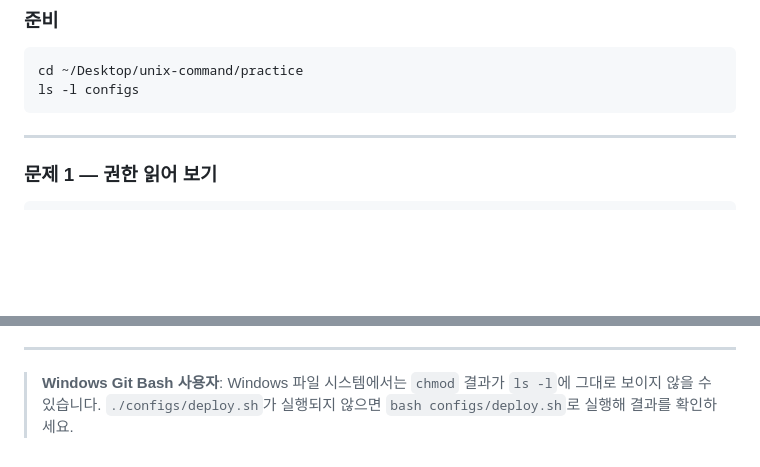
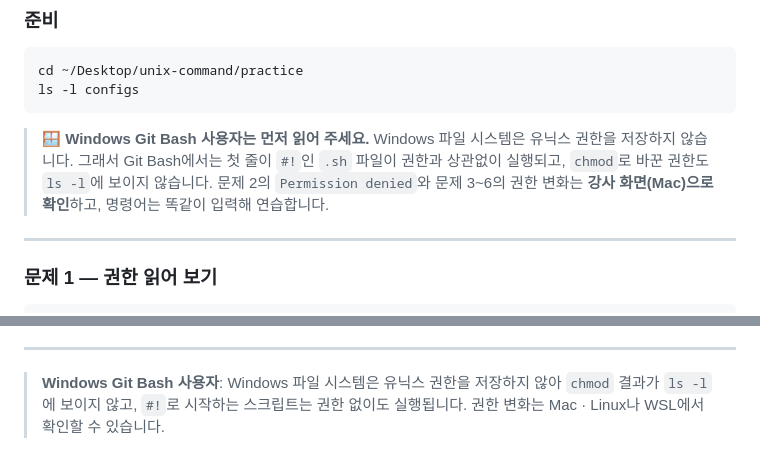
Before and after one commit to seoyong-lee/unix-command, a Markdown page: scenarios/05_권한_관리.md, 2 parts joined by grey strips. GitHub-like rendering; blank space fills up the shorter version.

Commit message:
docs: Windows Git Bash 권한 실습 안내를 문제 앞에 추가
Co-Authored-By: Claude Opus 5.5 <noreply@anthropic.com>
Claude-Session: https://claude.ai/code/session_01BAnhKKA3RrVAo4VgPjkVaq

````diff
--- a/scenarios/05_권한_관리.md
+++ b/scenarios/05_권한_관리.md
@@ -60,6 +60,10 @@
 cd ~/Desktop/unix-command/practice
 ls -l configs
 ```
+
+> 🪟 **Windows Git Bash 사용자는 먼저 읽어 주세요.** Windows 파일 시스템은 유닉스 권한을 저장하지 않습니다.
+> 그래서 Git Bash에서는 첫 줄이 `#!`인 `.sh` 파일이 권한과 상관없이 실행되고, `chmod`로 바꾼 권한도 `ls -l`에 보이지 않습니다.
+> 문제 2의 `Permission denied`와 문제 3~6의 권한 변화는 **강사 화면(Mac)으로 확인**하고, 명령어는 똑같이 입력해 연습합니다.
 
 ---
 
@@ -176,5 +180,5 @@ chmod 755 configs/open.sh
 
 ---
 
-> **Windows Git Bash 사용자**: Windows 파일 시스템에서는 `chmod` 결과가 `ls -l`에 그대로 보이지 않을 수 있습니다.
-> `./configs/deploy.sh`가 실행되지 않으면 `bash configs/deploy.sh`로 실행해 결과를 확인하세요.
+> **Windows Git Bash 사용자**: Windows 파일 시스템은 유닉스 권한을 저장하지 않아 `chmod` 결과가 `ls -l`에 보이지 않고,
+> `#!`로 시작하는 스크립트는 권한 없이도 실행됩니다. 권한 변화는 Mac · Linux나 WSL에서 확인할 수 있습니다.
````
